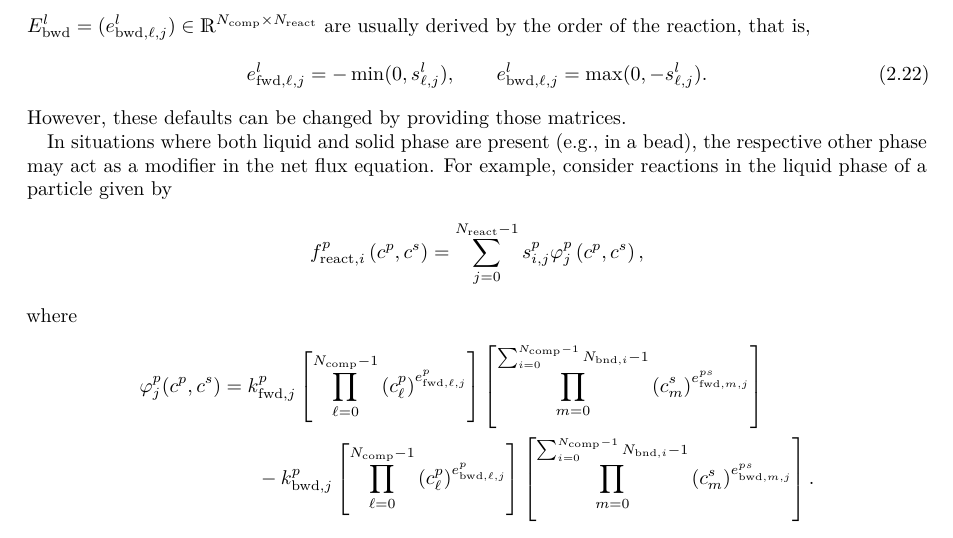
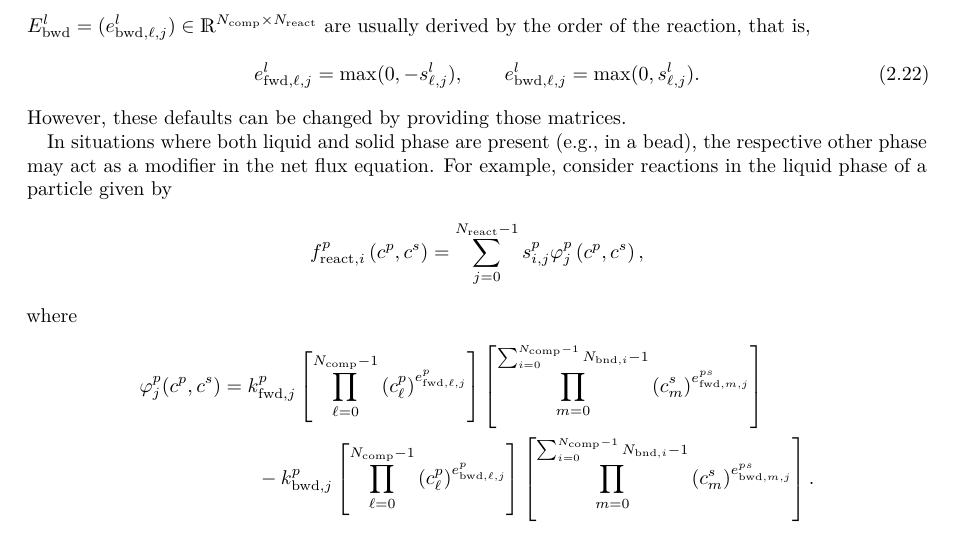
Before and after one commit to cadet/CADET-Core, a LaTeX thesis (doc/tex/all.tex, which reads doc/tex/docs/reaction.tex): part of page 30 of 77, cut so that both start at the same text. Compiled offline with pdfLaTeX.

Commit message:
Fix inference of exponents in mass action law docs
Corrects the formulas for automatically determining the exponents from
the stoichiometry in the documentation of the mass action law reaction
model.

```diff
--- a/doc/tex/docs/reaction.tex
+++ b/doc/tex/docs/reaction.tex
@@ -67,7 +67,7 @@ The net flux for component $i$ is given by
 where $S^l = (s^l_{i,j}) \in \mathds{R}^{N_{\text{comp}} \times N_{\text{react}}}$ is the stoichiometric matrix, $\varphi^l_j(c)$ is the net flux of reaction $j$, and $k^l_{\text{fwd},j}$ and $k^l_{\text{bwd},j}$ are the rate constants.
 The matrices $E^l_{\text{fwd}} = (e^l_{\text{fwd},\ell,j}) \in \mathds{R}^{N_{\text{comp}} \times N_{\text{react}}}$ and $E^l_{\text{bwd}} = (e^l_{\text{bwd},\ell,j}) \in \mathds{R}^{N_{\text{comp}} \times N_{\text{react}}}$ are usually derived by the order of the reaction, that is,
 \begin{align}
-	e^l_{\text{fwd},\ell,j} = -\min(0, s^l_{\ell,j}), \qquad e^l_{\text{bwd},\ell,j} = \max(0, -s^l_{\ell,j}). \label{eq:MRMassActionLawExpMatDefault}
+	e^l_{\text{fwd},\ell,j} = \max(0, -s^l_{\ell,j}), \qquad e^l_{\text{bwd},\ell,j} = \max(0, s^l_{\ell,j}). \label{eq:MRMassActionLawExpMatDefault}
 \end{align}
 However, these defaults can be changed by providing those matrices.
 
```
